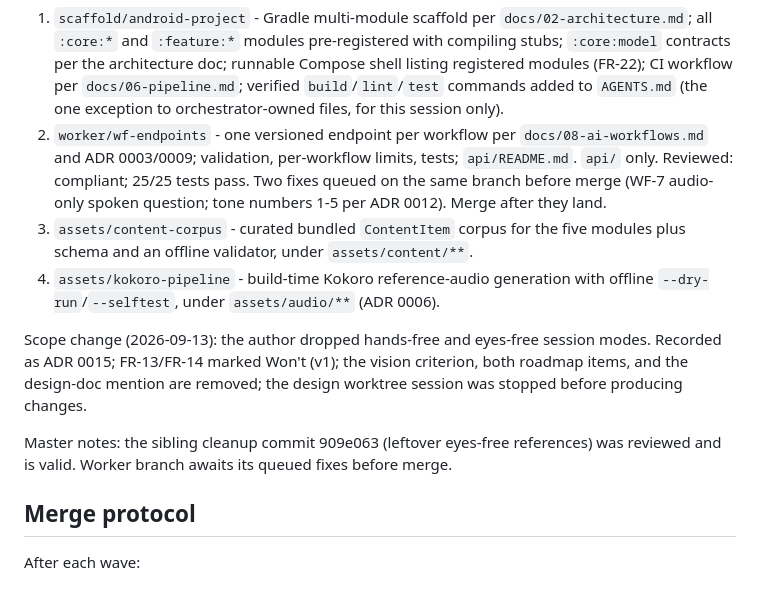
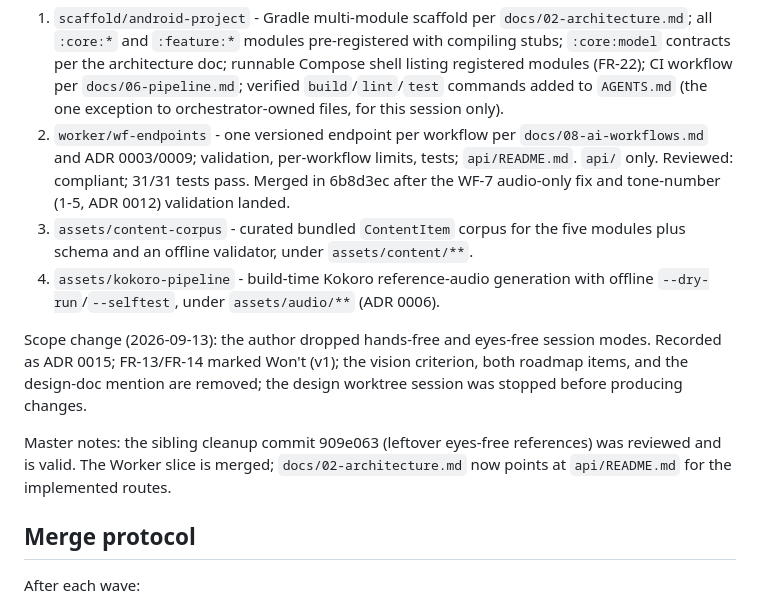
Before and after one commit to iamenianc/Mandarin, a Markdown page: .kilo/plan.md, the part around the change. GitHub-like rendering.

```diff
--- a/.kilo/plan.md
+++ b/.kilo/plan.md
@@ -65,8 +65,8 @@ Wave 1 in flight:
    orchestrator-owned files, for this session only).
 2. `worker/wf-endpoints` - one versioned endpoint per workflow per `docs/08-ai-workflows.md`
    and ADR 0003/0009; validation, per-workflow limits, tests; `api/README.md`. `api/` only.
-   Reviewed: compliant; 25/25 tests pass. Two fixes queued on the same branch before merge
-   (WF-7 audio-only spoken question; tone numbers 1-5 per ADR 0012). Merge after they land.
+   Reviewed: compliant; 31/31 tests pass. Merged in 6b8d3ec after the WF-7 audio-only fix
+   and tone-number (1-5, ADR 0012) validation landed.
 3. `assets/content-corpus` - curated bundled `ContentItem` corpus for the five modules plus
    schema and an offline validator, under `assets/content/**`.
 4. `assets/kokoro-pipeline` - build-time Kokoro reference-audio generation with offline
@@ -78,7 +78,8 @@ items, and the design-doc mention are removed; the design worktree session was s
 before producing changes.
 
 Master notes: the sibling cleanup commit 909e063 (leftover eyes-free references) was
-reviewed and is valid. Worker branch awaits its queued fixes before merge.
+reviewed and is valid. The Worker slice is merged; `docs/02-architecture.md` now points at
+`api/README.md` for the implemented routes.
 
 ## Merge protocol
 
```
Also changed, not shown: docs/02-architecture.md (+6 -4 lines).
